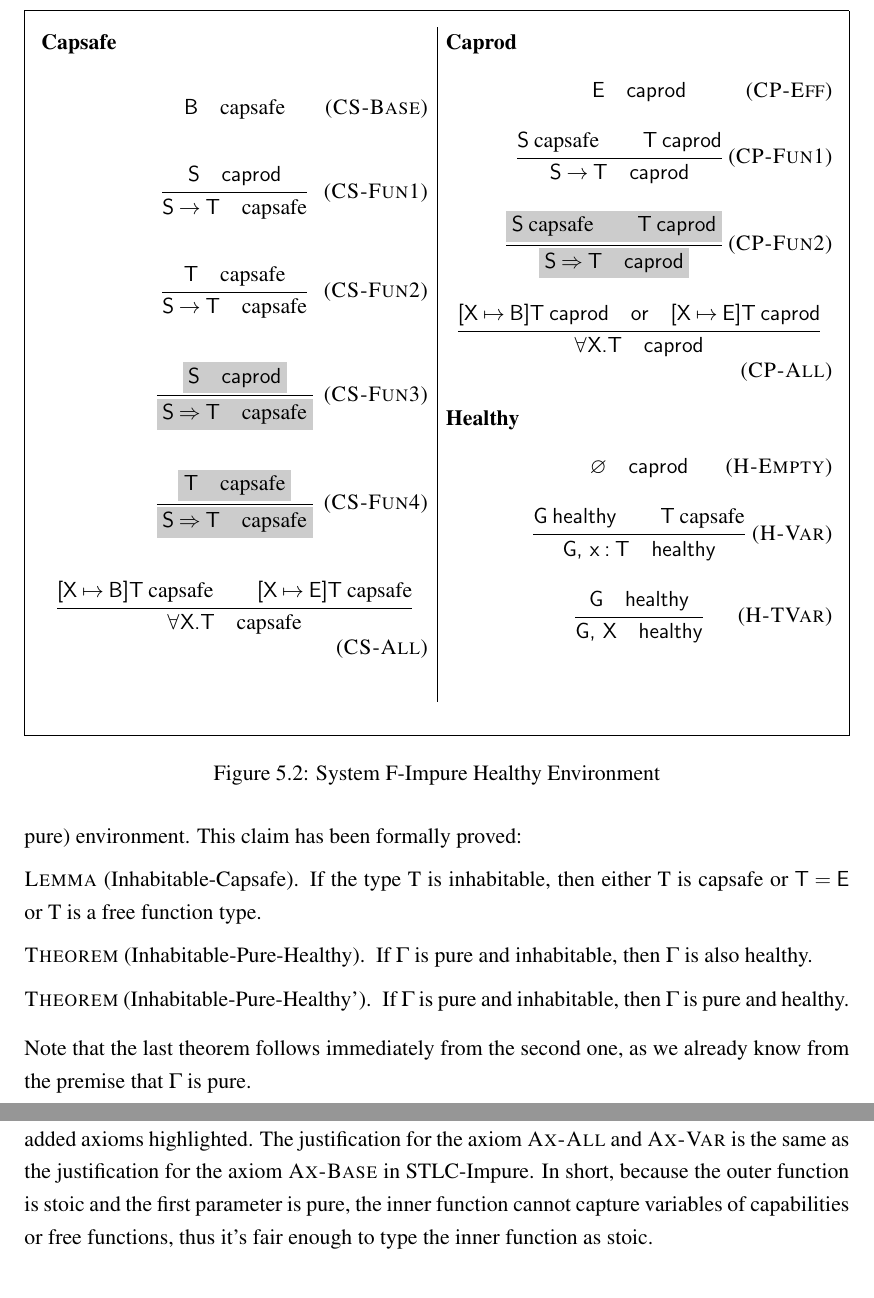
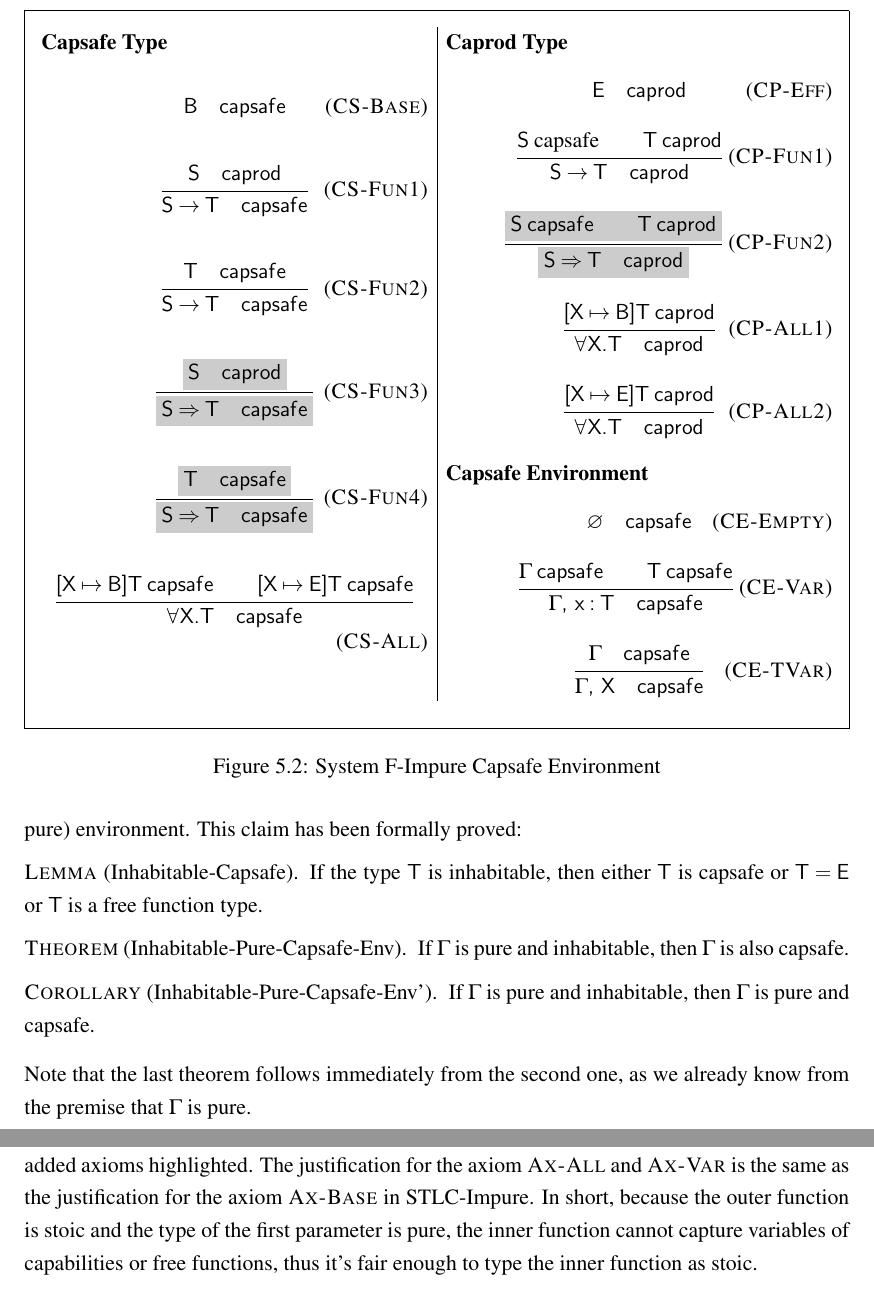
Before and after one commit to liufengyun/capability-thesis, a LaTeX document (main.tex, which reads content/f-impure.tex): two parts of pages 46 and 47 of 51, joined at a grey line, cut so that both start at the same text. Compiled offline with pdfLaTeX.

Commit message:
refine f-impure

```diff
--- a/content/f-impure.tex
+++ b/content/f-impure.tex
@@ -218,34 +217,34 @@ with the changes from F-Pure highlighted.
 \setlength{\columnseprule}{0.4pt}
 \begin{multicols}{2}
 
-\textbf{Capsafe}
+\textbf{Capsafe Type}
 
 \infax[CS-Base]
-{ B \quad \text{capsafe} }
+{ B \quad capsafe }
 
 \infrule[CS-Fun1]
 { S \quad caprod }
-{ S \to T \quad \text{capsafe} }
+{ S \to T \quad capsafe }
 
 \infrule[CS-Fun2]
-{ T \quad \text{capsafe} }
-{ S \to T \quad \text{capsafe} }
+{ T \quad capsafe }
+{ S \to T \quad capsafe }
 
 \infrule[CS-Fun3]
 { \colorbox{shade}{$S \quad caprod$} }
-{ \colorbox{shade}{$S \Rightarrow T \quad \text{capsafe}$} }
+{ \colorbox{shade}{$S \Rightarrow T \quad capsafe$} }
 
 \infrule[CS-Fun4]
-{ \colorbox{shade}{$T \quad \text{capsafe}$} }
-{ \colorbox{shade}{$S \Rightarrow T \quad \text{capsafe}$} }
+{ \colorbox{shade}{$T \quad capsafe$} }
+{ \colorbox{shade}{$S \Rightarrow T \quad capsafe$} }
 
 \infrule[CS-All]
-{ [X \mapsto B]T \; \text{capsafe} \andalso [X \mapsto E]T \; \text{capsafe} }
-{ \forall X.T \quad \text{capsafe} }
+{ [X \mapsto B]T \; capsafe \andalso [X \mapsto E]T \; capsafe }
+{ \forall X.T \quad capsafe }
 
 \columnbreak
 
-\textbf{Caprod}
+\textbf{Caprod Type}
 
 \infax[CP-Eff]
 { E \quad caprod }
@@ -255,30 +254,31 @@ with the changes from F-Pure highlighted.
 { S \to T \quad caprod }
 
 \infrule[CP-Fun2]
-{ \colorbox{shade}{$S \; \text{capsafe} \andalso T \; caprod$} }
+{ \colorbox{shade}{$S \; capsafe \andalso T \; caprod$} }
 { \colorbox{shade}{$S \Rightarrow T \quad caprod$} }
 
-\infrule[CP-All]
-{ [X \mapsto B]T \; caprod \quad or \quad [X \mapsto E]T \; caprod }
+\infrule[CP-All1]
+{ [X \mapsto B]T \; caprod }
 { \forall X.T \quad caprod }
 
-\textbf{Healthy}
+\infrule[CP-All2]
+{ [X \mapsto E]T \; caprod }
+{ \forall X.T \quad caprod }
 
-\infax[H-Empty]
-{ \varnothing \quad caprod }
+\textbf{Capsafe Environment}
 
-\infrule[H-Var]
-{ G \; healthy \andalso T \; \text{capsafe} }
-{ G, \; x:T \quad healthy }
+\infax[CE-Empty]
+{ \varnothing \quad capsafe }
 
-\infrule[H-TVar]
-{ G \quad healthy }
-{ G, \; X \quad healthy }
+\infrule[CE-Var]
+{ \Gamma \; capsafe \andalso T \; capsafe }
+{ \Gamma, \; x:T \quad capsafe }
 
-\hfill\\
+\infrule[CE-TVar]
+{ \Gamma \quad capsafe }
+{ \Gamma, \; X \quad capsafe }
 
 \end{multicols}
 \end{framed}
 
-\caption{System F-Impure Healthy Environment}
-\label{fig:f-impure-healthy-definition}
+\caption{System F-Impure Capsafe Environment}
@@ -301,30 +302,25 @@ respectively.
 \end{definition}
 
 The logical implications hold because a pure and inhabitable
-environment is also a healthy (and pure) environment. This claim has
+environment is also a capsafe (and pure) environment. This claim has
 been formally proved:
 
 \begin{lemma}[Inhabitable-Capsafe]
-  If the type T is inhabitable, then either T is capsafe or $T = E$ or
-  T is a free function type.
+  If the type $T$ is inhabitable, then either $T$ is capsafe or
+  $T = E$ or $T$ is a free function type.
 \end{lemma}
 
-\begin{theorem}[Inhabitable-Pure-Healthy]
-  If $\Gamma$ is pure and inhabitable, then $\Gamma$ is also healthy.
+\begin{theorem}[Inhabitable-Pure-Capsafe-Env]
+  If $\Gamma$ is pure and inhabitable, then $\Gamma$ is also capsafe.
 \end{theorem}
 
-\begin{theorem}[Inhabitable-Pure-Healthy']
+\begin{corollary}[Inhabitable-Pure-Capsafe-Env']
   If $\Gamma$ is pure and inhabitable, then $\Gamma$ is pure and
-  healthy.
-\end{theorem}
+  capsafe.
+\end{corollary}
 
 Note that the last theorem follows immediately from the second one, as
 we already know from the premise that $\Gamma$ is pure.
-
-% From the theorem above, it's obvious that any property proved for a
-% healthy environment also holds for a pure and inhabitable
-% environment. Thus, it suffices to prove the following statements about
-% healthy environments.
 
 \subsubsection{Proof}
 
@@ -337,9 +333,9 @@ axioms, as shown in Figure~\ref{fig:f-impure-axioms}, with the newly
 added axioms highlighted. The justification for the axiom
 \textsc{Ax-All} and \textsc{Ax-Var} is the same as the justification
 for the axiom \textsc{Ax-Base} in STLC-Impure. In short, because the
-outer function is stoic and the first parameter is pure, the inner
-function cannot capture variables of capabilities or free functions,
-thus it's fair enough to type the inner function as stoic.
+outer function is stoic and the type of the first parameter is pure,
+the inner function cannot capture variables of capabilities or free
+functions, thus it's fair enough to type the inner function as stoic.
 
 \begin{figure}[h]
 \begin{framed}
```
Also changed, not shown: content/f-impure.tex (124 more changed lines).
